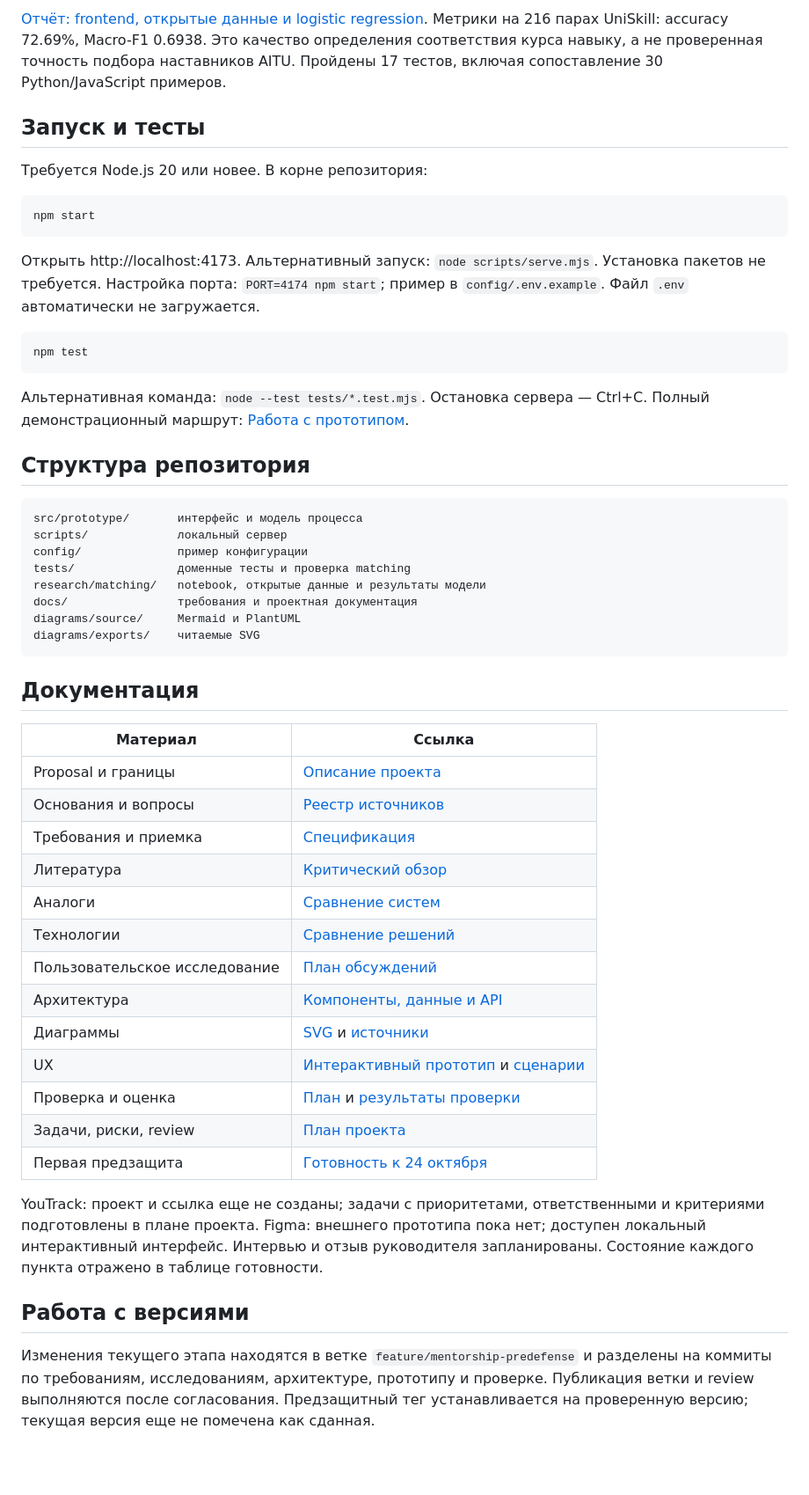
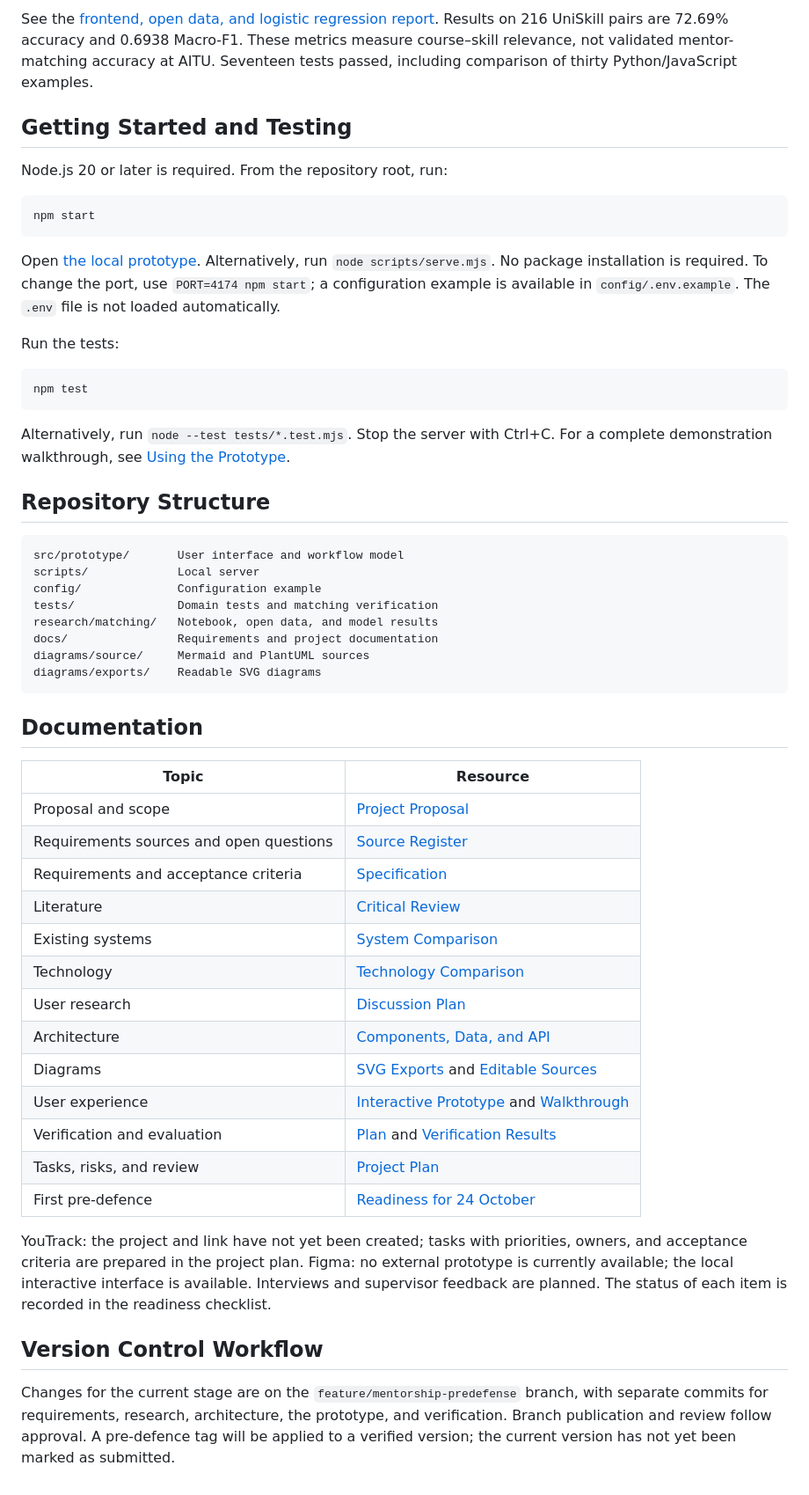
Before and after one commit to krna-tul/Diploma_Project_TulegenovaKM, a Markdown page: README.md, the part around one of its changes. Shown at 88% size. GitHub-like rendering; blank space fills up the shorter version.

Commit message:
docs: translate README to English and update content for clarity

````diff
--- a/README.md
+++ b/README.md
@@ -47,55 +51,57 @@ Frontend воспроизводит 11 предоставленных макет
 
-[Отчёт: frontend, открытые данные и logistic regression](docs/frontend-matching-report.md). Метрики на 216 парах UniSkill: accuracy 72.69%, Macro-F1 0.6938. Это качество определения соответствия курса навыку, а не проверенная точность подбора наставников AITU. Пройдены 17 тестов, включая сопоставление 30 Python/JavaScript примеров.
+See the [frontend, open data, and logistic regression report](docs/frontend-matching-report.md). Results on 216 UniSkill pairs are 72.69% accuracy and 0.6938 Macro-F1. These metrics measure course–skill relevance, not validated mentor-matching accuracy at AITU. Seventeen tests passed, including comparison of thirty Python/JavaScript examples.
 
-## Запуск и тесты
+## Getting Started and Testing
 
-Требуется Node.js 20 или новее. В корне репозитория:
+Node.js 20 or later is required. From the repository root, run:
 
 ```sh
 npm start
 ```
 
-Открыть http://localhost:4173. Альтернативный запуск: `node scripts/serve.mjs`. Установка пакетов не требуется. Настройка порта: `PORT=4174 npm start`; пример в `config/.env.example`. Файл `.env` автоматически не загружается.
+Open [the local prototype](http://localhost:4173). Alternatively, run `node scripts/serve.mjs`. No package installation is required. To change the port, use `PORT=4174 npm start`; a configuration example is available in `config/.env.example`. The `.env` file is not loaded automatically.
+
+Run the tests:
 
 ```sh
 npm test
 ```
 
-Альтернативная команда: `node --test tests/*.test.mjs`. Остановка сервера — Ctrl+C. Полный демонстрационный маршрут: [Работа с прототипом](docs/prototype.md).
+Alternatively, run `node --test tests/*.test.mjs`. Stop the server with Ctrl+C. For a complete demonstration walkthrough, see [Using the Prototype](docs/prototype.md).
 
-## Структура репозитория
+## Repository Structure
 
 ```text
-src/prototype/       интерфейс и модель процесса
-scripts/             локальный сервер
-config/              пример конфигурации
-tests/               доменные тесты и проверка matching
-research/matching/   notebook, открытые данные и результаты модели
-docs/                требования и проектная документация
-diagrams/source/     Mermaid и PlantUML
-diagrams/exports/    читаемые SVG
+src/prototype/       User interface and workflow model
+scripts/             Local server
+config/              Configuration example
+tests/               Domain tests and matching verification
+research/matching/   Notebook, open data, and model results
+docs/                Requirements and project documentation
+diagrams/source/     Mermaid and PlantUML sources
+diagrams/exports/    Readable SVG diagrams
 ```
 
-## Документация
+## Documentation
 
-| Материал | Ссылка |
+| Topic | Resource |
 | --- | --- |
-| Proposal и границы | [Описание проекта](docs/proposal.md) |
-| Основания и вопросы | [Реестр источников](docs/source-register.md) |
-| Требования и приемка | [Спецификация](docs/requirements.md) |
-| Литература | [Критический обзор](docs/research/literature-review.md) |
-| Аналоги | [Сравнение систем](docs/research/system-comparison.md) |
-| Технологии | [Сравнение решений](docs/research/technology-comparison.md) |
-| Пользовательское исследование | [План обсуждений](docs/research/user-research.md) |
-| Архитектура | [Компоненты, данные и API](docs/architecture/architecture.md) |
-| Диаграммы | [SVG](diagrams/exports/) и [источники](diagrams/source/) |
-| UX | [Интерактивный прототип](src/prototype/index.html) и [сценарии](docs/prototype.md) |
-| Проверка и оценка | [План](docs/verification.md) и [результаты проверки](docs/project/validation.md) |
-| Задачи, риски, review | [План проекта](docs/project/plan.md) |
-| Первая предзащита | [Готовность к 24 октября](docs/project/readiness.md) |
+| Proposal and scope | [Project Proposal](docs/proposal.md) |
+| Requirements sources and open questions | [Source Register](docs/source-register.md) |
+| Requirements and acceptance criteria | [Specification](docs/requirements.md) |
+| Literature | [Critical Review](docs/research/literature-review.md) |
+| Existing systems | [System Comparison](docs/research/system-comparison.md) |
+| Technology | [Technology Comparison](docs/research/technology-comparison.md) |
+| User research | [Discussion Plan](docs/research/user-research.md) |
+| Architecture | [Components, Data, and API](docs/architecture/architecture.md) |
+| Diagrams | [SVG Exports](diagrams/exports/) and [Editable Sources](diagrams/source/) |
+| User experience | [Interactive Prototype](src/prototype/index.html) and [Walkthrough](docs/prototype.md) |
+| Verification and evaluation | [Plan](docs/verification.md) and [Verification Results](docs/project/validation.md) |
+| Tasks, risks, and review | [Project Plan](docs/project/plan.md) |
+| First pre-defence | [Readiness for 24 October](docs/project/readiness.md) |
 
-YouTrack: проект и ссылка еще не созданы; задачи с приоритетами, ответственными и критериями подготовлены в плане проекта. Figma: внешнего прототипа пока нет; доступен локальный интерактивный интерфейс. Интервью и отзыв руководителя запланированы. Состояние каждого пункта отражено в таблице готовности.
+YouTrack: the project and link have not yet been created; tasks with priorities, owners, and acceptance criteria are prepared in the project plan. Figma: no external prototype is currently available; the local interactive interface is available. Interviews and supervisor feedback are planned. The status of each item is recorded in the readiness checklist.
 
-## Работа с версиями
+## Version Control Workflow
 
-Изменения текущего этапа находятся в ветке `feature/mentorship-predefense` и разделены на коммиты по требованиям, исследованиям, архитектуре, прототипу и проверке. Публикация ветки и review выполняются после согласования. Предзащитный тег устанавливается на проверенную версию; текущая версия еще не помечена как сданная.
+Changes for the current stage are on the `feature/mentorship-predefense` branch, with separate commits for requirements, research, architecture, the prototype, and verification. Branch publication and review follow approval. A pre-defence tag will be applied to a verified version; the current version has not yet been marked as submitted.
````
Also changed, not shown: other parts of README.md (+33 -29 lines).
